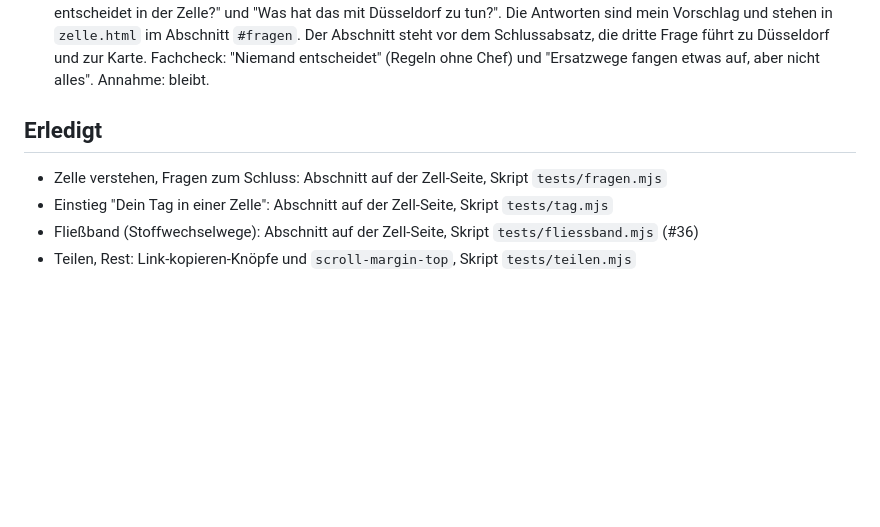
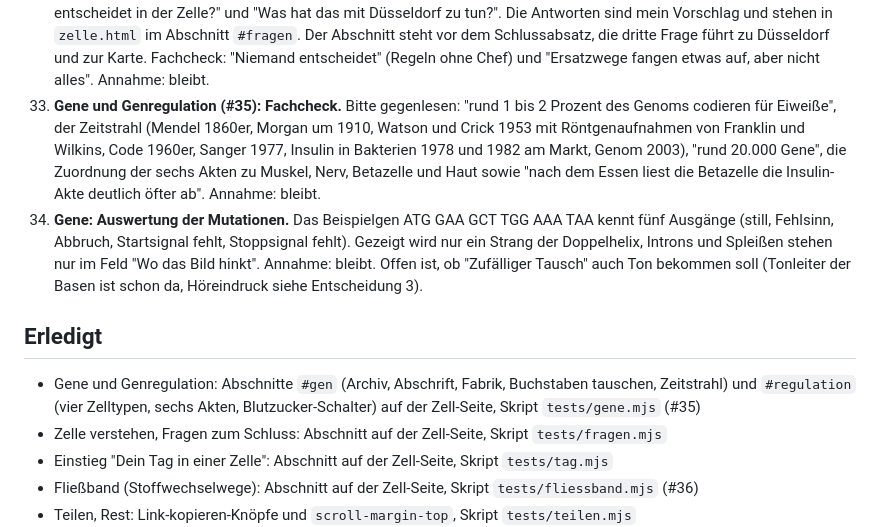
Before and after one commit to Doug1990/github-upload, a Markdown page: BACKLOG.md, the part around the change. Drawn GitHub-style; blank space fills up the shorter version.

Commit message:
BACKLOG: Gene und Genregulation erledigt, Entscheidungen 33 und 34 (#39)
Co-authored-by: Claude Sonnet 5.5 <noreply@anthropic.com>

```diff
--- a/BACKLOG.md
+++ b/BACKLOG.md
@@ -88,9 +88,12 @@ Alles, was eine Entscheidung von Björn braucht, wird hier gesammelt statt ihn z
 30. **"Dein Tag in einer Zelle": Platzierung und Wortlaut.** Der Abschnitt steht nach "Die Zelle ist eine Stadt in klein" und vor dem Kraftwerk, Titel "Auch eine Zelle hat einen Tag, nur keinen Stundenplan." Er verlinkt zur Düsseldorf-Seite. Die Texte zu Nacht, Morgen, Tag, Nachmittag und Abend sind mein Vorschlag. Annahme: bleibt.
 31. **"Dein Tag": Fachcheck.** Die Werte hinter den Balken sind frei gewählt (Stützpunkte im Skript). Aussagen zum Gegenlesen: "Schäden an der DNA werden oft nachts repariert", "nach dem Essen nehmen viele Zellen Zucker auf und legen Vorräte an", "Hormone und Nervensignale melden, dass der Tag beginnt". Die innere Uhr aus Eiweißen steht im Feld "Wo das Bild hinkt". Annahme: bleibt.
 32. **"Drei Fragen zum Schluss": Auswahl und Wortlaut.** Gewählt habe ich "Was fällt aus, wenn das Kraftwerk fehlt?", "Wer entscheidet in der Zelle?" und "Was hat das mit Düsseldorf zu tun?". Die Antworten sind mein Vorschlag und stehen in `zelle.html` im Abschnitt `#fragen`. Der Abschnitt steht vor dem Schlussabsatz, die dritte Frage führt zu Düsseldorf und zur Karte. Fachcheck: "Niemand entscheidet" (Regeln ohne Chef) und "Ersatzwege fangen etwas auf, aber nicht alles". Annahme: bleibt.
+33. **Gene und Genregulation (#35): Fachcheck.** Bitte gegenlesen: "rund 1 bis 2 Prozent des Genoms codieren für Eiweiße", der Zeitstrahl (Mendel 1860er, Morgan um 1910, Watson und Crick 1953 mit Röntgenaufnahmen von Franklin und Wilkins, Code 1960er, Sanger 1977, Insulin in Bakterien 1978 und 1982 am Markt, Genom 2003), "rund 20.000 Gene", die Zuordnung der sechs Akten zu Muskel, Nerv, Betazelle und Haut sowie "nach dem Essen liest die Betazelle die Insulin-Akte deutlich öfter ab". Annahme: bleibt.
+34. **Gene: Auswertung der Mutationen.** Das Beispielgen ATG GAA GCT TGG AAA TAA kennt fünf Ausgänge (still, Fehlsinn, Abbruch, Startsignal fehlt, Stoppsignal fehlt). Gezeigt wird nur ein Strang der Doppelhelix, Introns und Spleißen stehen nur im Feld "Wo das Bild hinkt". Annahme: bleibt. Offen ist, ob "Zufälliger Tausch" auch Ton bekommen soll (Tonleiter der Basen ist schon da, Höreindruck siehe Entscheidung 3).
 
 ## Erledigt
 
+- Gene und Genregulation: Abschnitte `#gen` (Archiv, Abschrift, Fabrik, Buchstaben tauschen, Zeitstrahl) und `#regulation` (vier Zelltypen, sechs Akten, Blutzucker-Schalter) auf der Zell-Seite, Skript `tests/gene.mjs` (#35)
 - Zelle verstehen, Fragen zum Schluss: Abschnitt auf der Zell-Seite, Skript `tests/fragen.mjs`
 - Einstieg "Dein Tag in einer Zelle": Abschnitt auf der Zell-Seite, Skript `tests/tag.mjs`
 - Fließband (Stoffwechselwege): Abschnitt auf der Zell-Seite, Skript `tests/fliessband.mjs` (#36)
```
